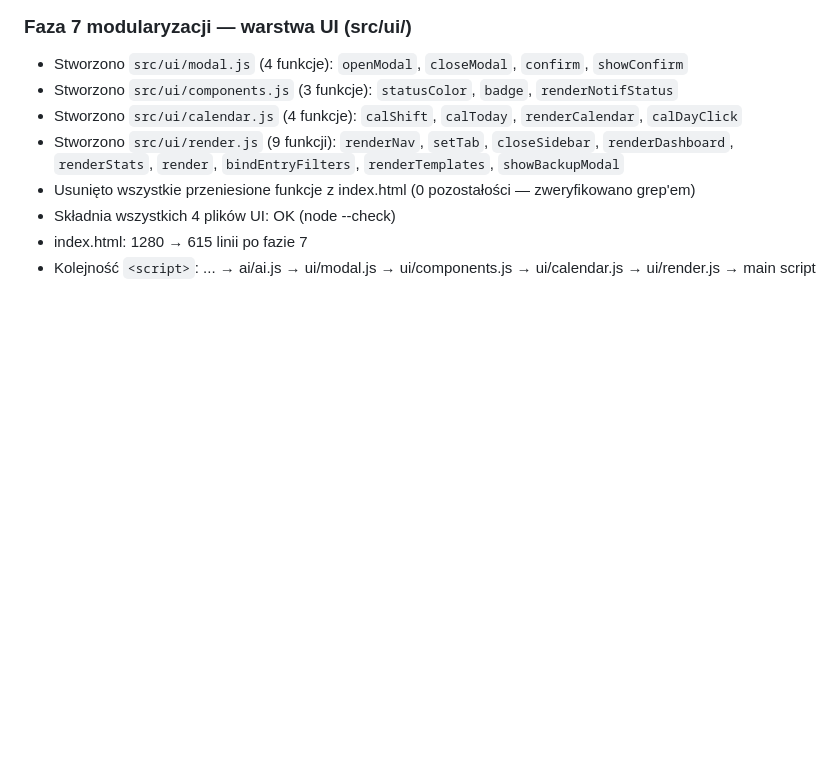
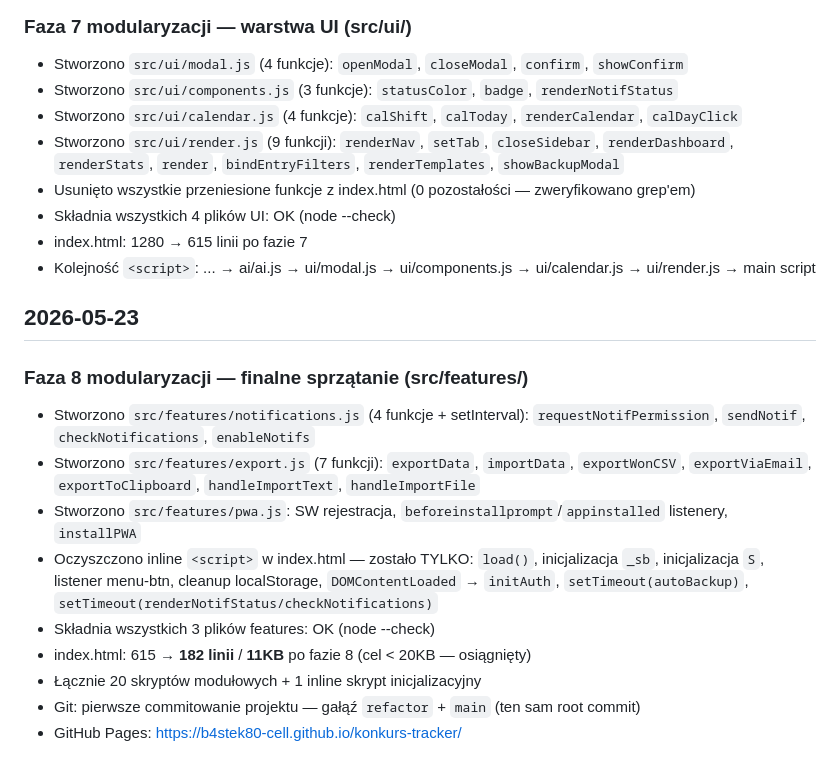
Before and after one commit to b4stek80-cell/konkurs-tracker, a Markdown page: POSTEPY.md, the part around the change. Rendered like a GitHub page; blank space fills up the shorter version.

Commit message:
docs: update progress log with Phase 8 completion notes
Co-Authored-By: Claude Sonnet 4.6 <noreply@anthropic.com>

```diff
--- a/POSTEPY.md
+++ b/POSTEPY.md
@@ -105,3 +105,17 @@
 - Składnia wszystkich 4 plików UI: OK (node --check)
 - index.html: 1280 → 615 linii po fazie 7
 - Kolejność `<script>`: ... → ai/ai.js → ui/modal.js → ui/components.js → ui/calendar.js → ui/render.js → main script
+
+## 2026-05-23
+
+### Faza 8 modularyzacji — finalne sprzątanie (src/features/)
+
+- Stworzono `src/features/notifications.js` (4 funkcje + setInterval): `requestNotifPermission`, `sendNotif`, `checkNotifications`, `enableNotifs`
+- Stworzono `src/features/export.js` (7 funkcji): `exportData`, `importData`, `exportWonCSV`, `exportViaEmail`, `exportToClipboard`, `handleImportText`, `handleImportFile`
+- Stworzono `src/features/pwa.js`: SW rejestracja, `beforeinstallprompt`/`appinstalled` listenery, `installPWA`
+- Oczyszczono inline `<script>` w index.html — zostało TYLKO: `load()`, inicjalizacja `_sb`, inicjalizacja `S`, listener menu-btn, cleanup localStorage, `DOMContentLoaded` → `initAuth`, `setTimeout(autoBackup)`, `setTimeout(renderNotifStatus/checkNotifications)`
+- Składnia wszystkich 3 plików features: OK (node --check)
+- index.html: 615 → **182 linii** / **11KB** po fazie 8 (cel < 20KB — osiągnięty)
+- Łącznie 20 skryptów modułowych + 1 inline skrypt inicjalizacyjny
+- Git: pierwsze commitowanie projektu — gałąź `refactor` + `main` (ten sam root commit)
+- GitHub Pages: https://b4stek80-cell.github.io/konkurs-tracker/
```
